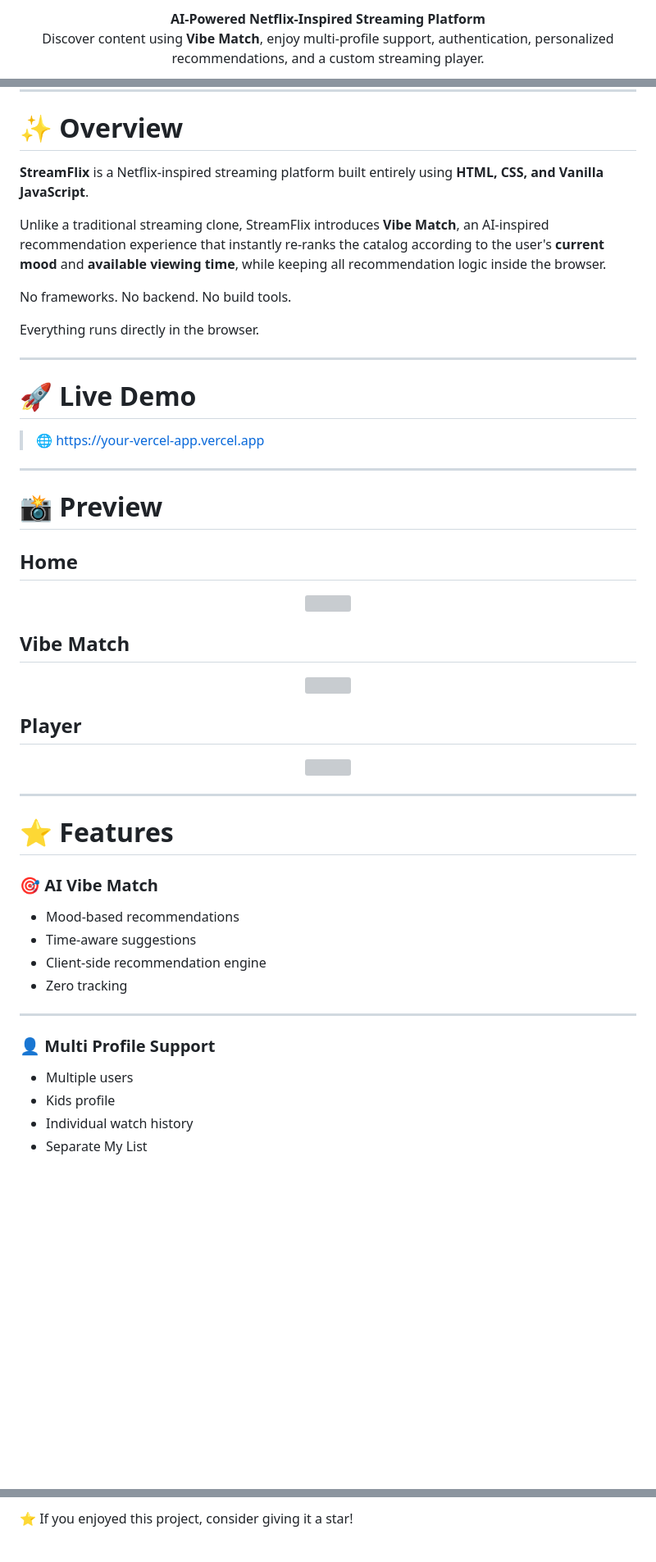
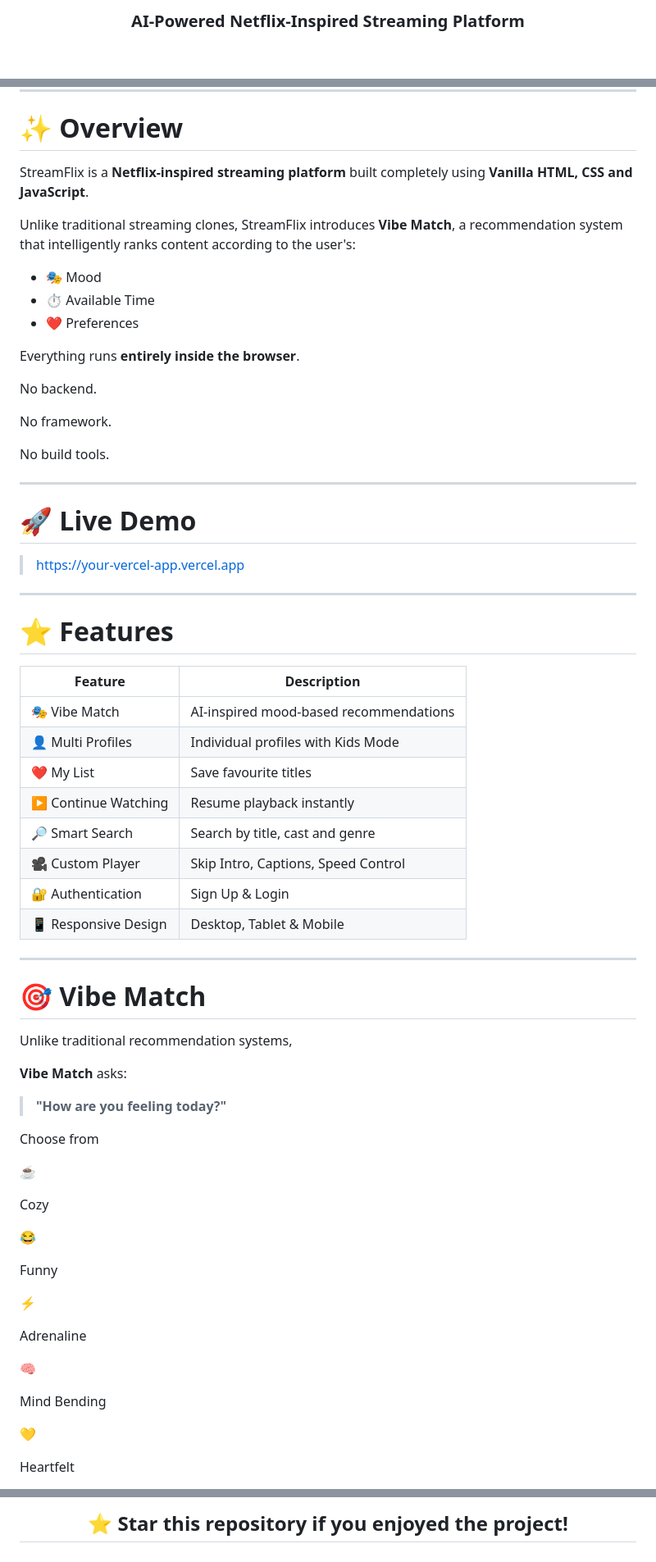
Before and after one commit to harshil208/Netflix_clone, a Markdown page: README.md, 3 parts joined by grey strips. Shown at 82% size. Rendered like a GitHub page; blank space fills up the shorter version; grey boxes are pictures that could not be loaded.

Commit message:
Update README.md for improved formatting and content

```diff
--- a/README.md
+++ b/README.md
@@ -6,7 +4,3 @@
 
-<p align="center">
-  <strong>AI-Powered Netflix-Inspired Streaming Platform</strong><br>
-  Discover content using <b>Vibe Match</b>, enjoy multi-profile support, authentication,
-  personalized recommendations, and a custom streaming player.
-</p>
+### AI-Powered Netflix-Inspired Streaming Platform
 
@@ -27,60 +30,72 @@
 
 # ✨ Overview
 
-**StreamFlix** is a Netflix-inspired streaming platform built entirely using **HTML, CSS, and Vanilla JavaScript**.
+StreamFlix is a **Netflix-inspired streaming platform** built completely using **Vanilla HTML, CSS and JavaScript**.
 
-Unlike a traditional streaming clone, StreamFlix introduces **Vibe Match**, an AI-inspired recommendation experience that instantly re-ranks the catalog according to the user's **current mood** and **available viewing time**, while keeping all recommendation logic inside the browser.
+Unlike traditional streaming clones, StreamFlix introduces **Vibe Match**, a recommendation system that intelligently ranks content according to the user's:
 
-No frameworks.
+- 🎭 Mood
+- ⏱ Available Time
+- ❤️ Preferences
+
+Everything runs **entirely inside the browser**.
+
 No backend.
+
+No framework.
+
 No build tools.
-
-Everything runs directly in the browser.
 
 ---
 
 # 🚀 Live Demo
 
-> 🌐 https://your-vercel-app.vercel.app
-
----
-
-# 📸 Preview
-
-## Home
-
-<p align="center">
-<img src="assets/home.png" width="90%">
-</p>
-
-## Vibe Match
-
-<p align="center">
-<img src="assets/vibe-match.png" width="90%">
-</p>
-
-## Player
-
-<p align="center">
-<img src="assets/player.png" width="90%">
-</p>
+> https://your-vercel-app.vercel.app
 
 ---
 
 # ⭐ Features
 
-### 🎯 AI Vibe Match
-
-- Mood-based recommendations
-- Time-aware suggestions
-- Client-side recommendation engine
-- Zero tracking
+| Feature | Description |
+|----------|-------------|
+| 🎭 Vibe Match | AI-inspired mood-based recommendations |
+| 👤 Multi Profiles | Individual profiles with Kids Mode |
+| ❤️ My List | Save favourite titles |
+| ▶ Continue Watching | Resume playback instantly |
+| 🔎 Smart Search | Search by title, cast and genre |
+| 🎥 Custom Player | Skip Intro, Captions, Speed Control |
+| 🔐 Authentication | Sign Up & Login |
+| 📱 Responsive Design | Desktop, Tablet & Mobile |
 
 ---
 
-### 👤 Multi Profile Support
+# 🎯 Vibe Match
 
-- Multiple users
-- Kids profile
-- Individual watch history
-- Separate My List
+Unlike traditional recommendation systems,
+
+**Vibe Match** asks:
+
+> **"How are you feeling today?"**
+
+Choose from
+
+☕
+
+Cozy
+
+😂
+
+Funny
+
+⚡
+
+Adrenaline
+
+🧠
+
+Mind Bending
+
+💛
+
+Heartfelt
+
@@ -327,4 +375,4 @@ See **LICENSE** for details.
 
-⭐ If you enjoyed this project, consider giving it a star!
+## ⭐ Star this repository if you enjoyed the project!
 
 
```
Also changed, not shown: other parts of README.md (+214 -175 lines).
